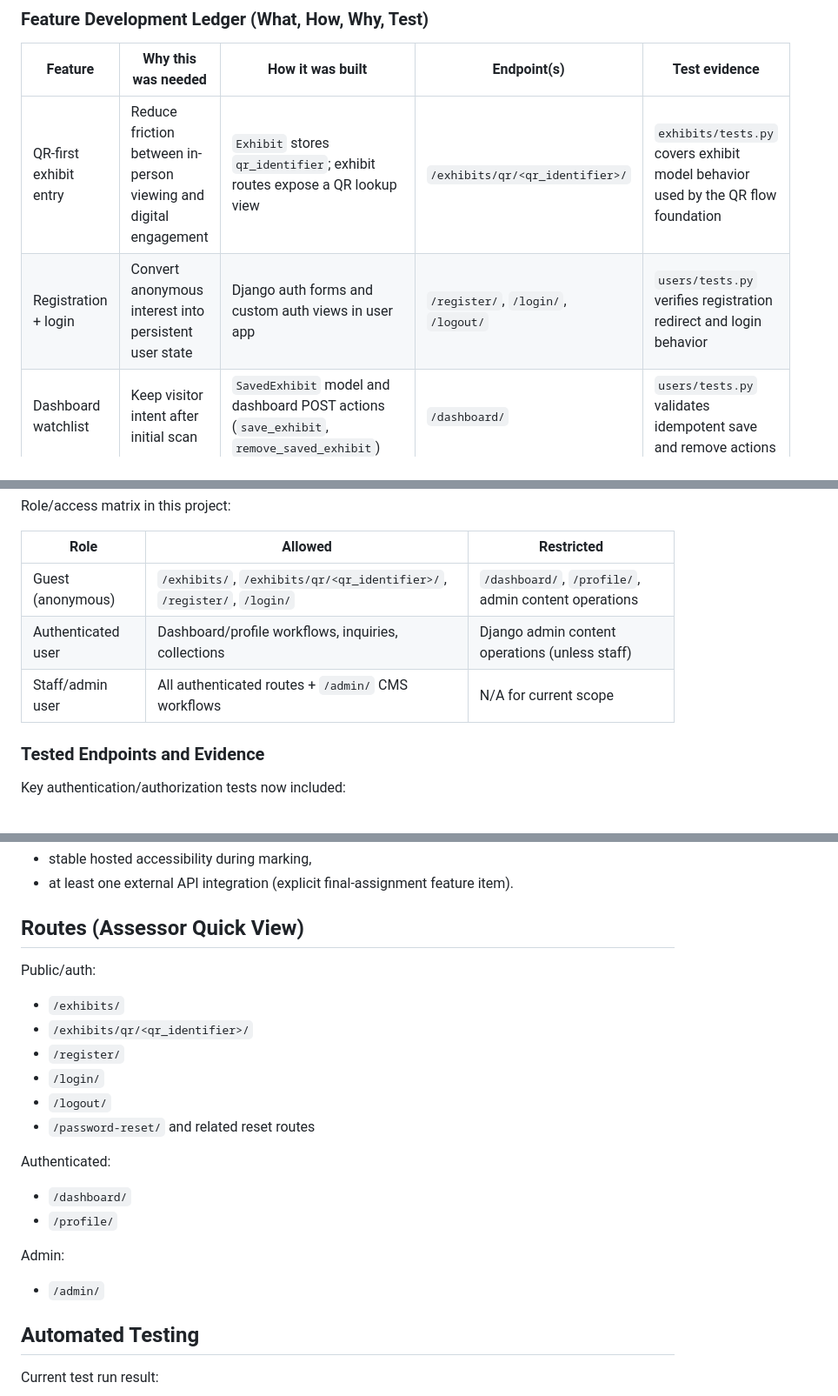
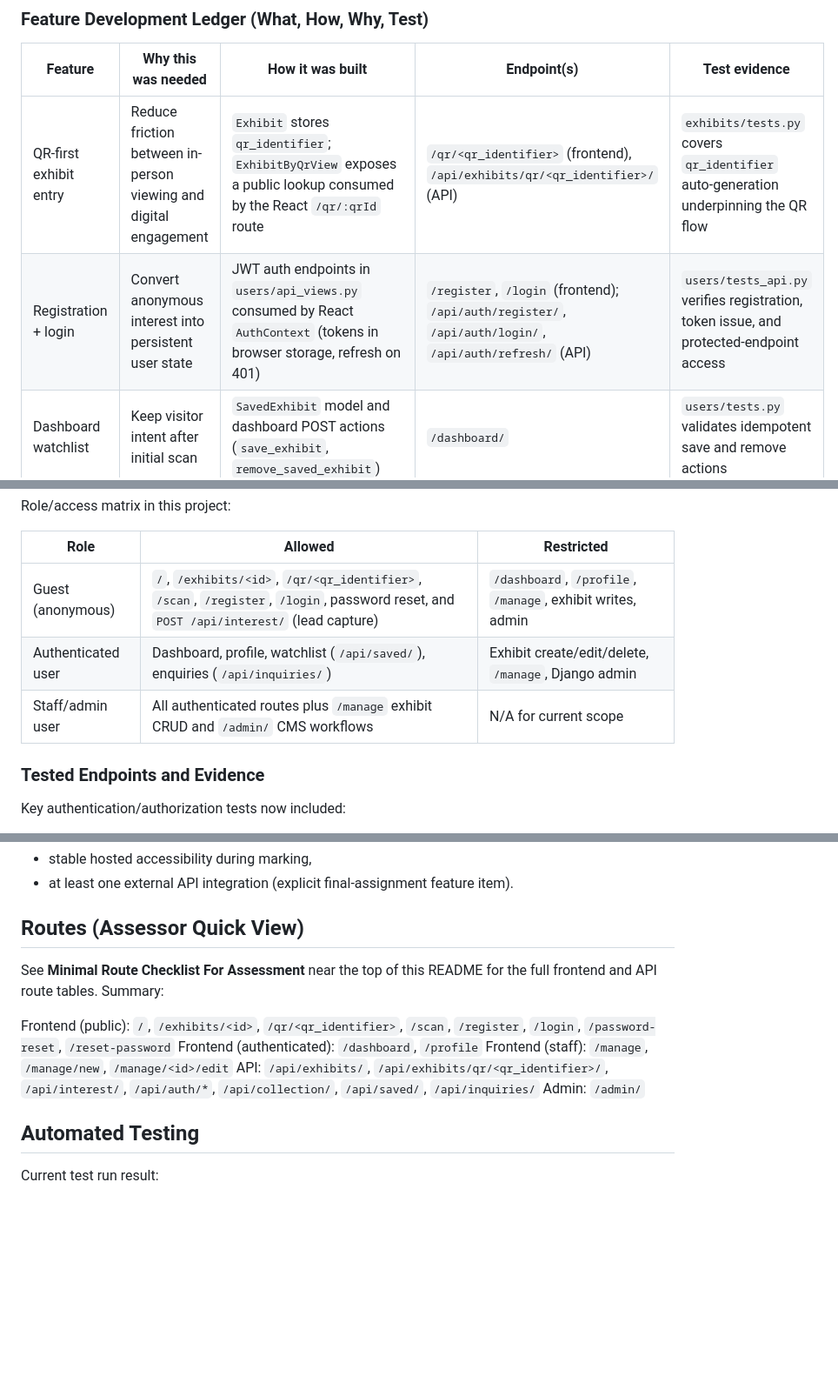
Before and after one commit to RichieG78/ExhibitGuide, a Markdown page: README.md, 3 parts joined by grey strips. Shown at 87% size. GitHub-like rendering; blank space fills up the shorter version.

```diff
--- a/README.md
+++ b/README.md
@@ -184,8 +245,8 @@ Success criteria defined at project inception:
 ### Feature Development Ledger (What, How, Why, Test)
 | Feature | Why this was needed | How it was built | Endpoint(s) | Test evidence |
 |---|---|---|---|---|
-| QR-first exhibit entry | Reduce friction between in-person viewing and digital engagement | `Exhibit` stores `qr_identifier`; exhibit routes expose a QR lookup view | `/exhibits/qr/<qr_identifier>/` | `exhibits/tests.py` covers exhibit model behavior used by the QR flow foundation |
-| Registration + login | Convert anonymous interest into persistent user state | Django auth forms and custom auth views in user app | `/register/`, `/login/`, `/logout/` | `users/tests.py` verifies registration redirect and login behavior |
+| QR-first exhibit entry | Reduce friction between in-person viewing and digital engagement | `Exhibit` stores `qr_identifier`; `ExhibitByQrView` exposes a public lookup consumed by the React `/qr/:qrId` route | `/qr/<qr_identifier>` (frontend), `/api/exhibits/qr/<qr_identifier>/` (API) | `exhibits/tests.py` covers `qr_identifier` auto-generation underpinning the QR flow |
+| Registration + login | Convert anonymous interest into persistent user state | JWT auth endpoints in `users/api_views.py` consumed by React `AuthContext` (tokens in browser storage, refresh on 401) | `/register`, `/login` (frontend); `/api/auth/register/`, `/api/auth/login/`, `/api/auth/refresh/` (API) | `users/tests_api.py` verifies registration, token issue, and protected-endpoint access |
 | Dashboard watchlist | Keep visitor intent after initial scan | `SavedExhibit` model and dashboard POST actions (`save_exhibit`, `remove_saved_exhibit`) | `/dashboard/` | `users/tests.py` validates idempotent save and remove actions |
 | Enquiry workflow | Turn viewing intent into actionable lead data for gallery follow-up | Dashboard action `send_inquiry` writes `GalleryInquiry` + `Prospect`; validates contact preferences | `/dashboard/` | `users/tests.py` validates inquiry creation and phone-required validation |
 | Profile enrichment during enquiry | Avoid repeatedly asking users for contact details | Optional `save_to_profile` path updates `UserProfile` from enquiry data | `/dashboard/`, `/profile/` | `users/tests.py` verifies profile update from enquiry submission |
@@ -274,9 +335,9 @@ Role/access matrix in this project:
 
 | Role | Allowed | Restricted |
 |---|---|---|
-| Guest (anonymous) | `/exhibits/`, `/exhibits/qr/<qr_identifier>/`, `/register/`, `/login/` | `/dashboard/`, `/profile/`, admin content operations |
-| Authenticated user | Dashboard/profile workflows, inquiries, collections | Django admin content operations (unless staff) |
-| Staff/admin user | All authenticated routes + `/admin/` CMS workflows | N/A for current scope |
+| Guest (anonymous) | `/`, `/exhibits/<id>`, `/qr/<qr_identifier>`, `/scan`, `/register`, `/login`, password reset, and `POST /api/interest/` (lead capture) | `/dashboard`, `/profile`, `/manage`, exhibit writes, admin |
+| Authenticated user | Dashboard, profile, watchlist (`/api/saved/`), enquiries (`/api/inquiries/`) | Exhibit create/edit/delete, `/manage`, Django admin |
+| Staff/admin user | All authenticated routes plus `/manage` exhibit CRUD and `/admin/` CMS workflows | N/A for current scope |
 
 ### Tested Endpoints and Evidence
 Key authentication/authorization tests now included:
@@ -500,20 +561,17 @@ Areas that still require assessor-time confirmation or further implementation:
 - at least one external API integration (explicit final-assignment feature item).
 
 ## Routes (Assessor Quick View)
-Public/auth:
-- `/exhibits/`
-- `/exhibits/qr/<qr_identifier>/`
-- `/register/`
-- `/login/`
-- `/logout/`
-- `/password-reset/` and related reset routes
 
-Authenticated:
-- `/dashboard/`
-- `/profile/`
+See **Minimal Route Checklist For Assessment** near the top of this README for the full
+frontend and API route tables. Summary:
 
-Admin:
-- `/admin/`
+Frontend (public): `/`, `/exhibits/<id>`, `/qr/<qr_identifier>`, `/scan`, `/register`,
+`/login`, `/password-reset`, `/reset-password`
+Frontend (authenticated): `/dashboard`, `/profile`
+Frontend (staff): `/manage`, `/manage/new`, `/manage/<id>/edit`
+API: `/api/exhibits/`, `/api/exhibits/qr/<qr_identifier>/`, `/api/interest/`,
+`/api/auth/*`, `/api/collection/`, `/api/saved/`, `/api/inquiries/`
+Admin: `/admin/`
 
 ## Automated Testing
 Current test run result:
```
Also changed, not shown: other parts of README.md (+92 -31 lines).
